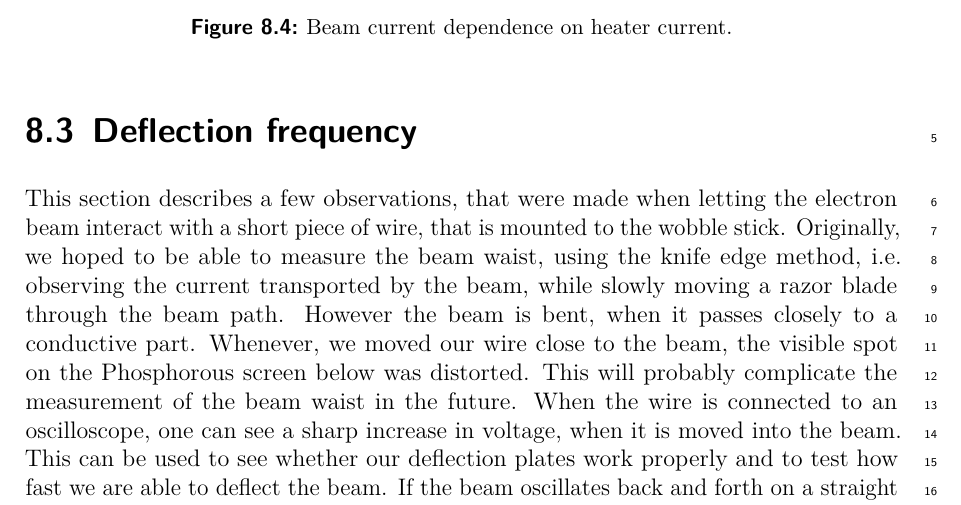
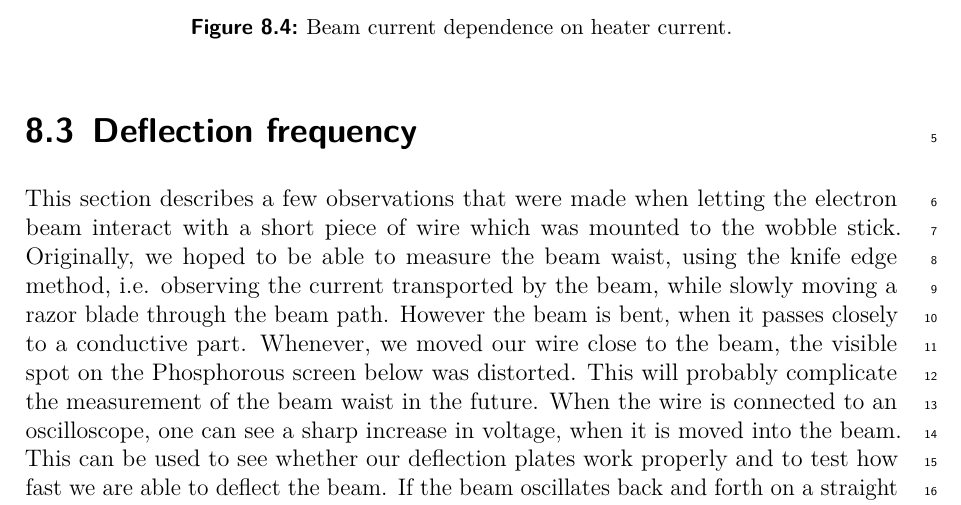
Before and after one commit to Preimtime/Project_CRT, a LaTeX thesis (Thesis.tex, which reads Chapters/beam-characterization/beam-characterization.tex): part of page 37 of 42, cut so that both start at the same text. Compiled offline with pdfLaTeX; TikZ figures are drawn from their code, not taken from saved files.

Commit message:
correction ch beam characterization

```diff
--- a/Chapters/beam-characterization/beam-characterization.tex
+++ b/Chapters/beam-characterization/beam-characterization.tex
@@ -60,8 +60,8 @@ With this improved setup, the beam current was measured again (\cref{fig:Beam cu
 \section{Deflection frequency}
 \label{sec:Deflection frequency}
 
-This section describes a few observations, that were made when letting the electron beam interact with a short piece of wire, that is mounted to the wobble stick. Originally, we hoped to be able to measure the beam waist, using the knife edge method, i.e. observing the current transported by the beam, while slowly moving a razor blade through the beam path. However the beam is bent, when it passes closely to a conductive part. Whenever, we moved our wire close to the beam, the visible spot on the Phosphorous screen below was distorted. This will probably complicate the measurement of the beam waist in the future.
-When the wire is connected to an oscilloscope, one can see a sharp increase in voltage, when it is moved into the beam. This can be used to see whether our deflection plates work properly and to test how fast we are able to deflect the beam. If the beam oscillates back and forth on a straight line and crosses the wire on the midway point, we should see a spike in voltage on the wire, which repeats with twice the frequency of the beam. If the wire is not on the midway point, the periods between consecutive spikes should sum up to the period of the beam's oscillation (see \cref{fig:spikes}). At low frequencies we have indeed observed this behavior. As the frequency is increased, the magnitude of the signal decreases. This is easily explained by the fact that the remain time close to the wire is inversely proportional to the frequency and the amplitude of beams deflection. It was possible to see the spikes up to a frequency of \SI{100}{\kilo\hertz}, before they where obscured by noise and some other periodical, but so far unexplained artifacts.
+This section describes a few observations that were made when letting the electron beam interact with a short piece of wire which was mounted to the wobble stick. Originally, we hoped to be able to measure the beam waist, using the knife edge method, i.e. observing the current transported by the beam, while slowly moving a razor blade through the beam path. However the beam is bent, when it passes closely to a conductive part. Whenever, we moved our wire close to the beam, the visible spot on the Phosphorous screen below was distorted. This will probably complicate the measurement of the beam waist in the future.
+When the wire is connected to an oscilloscope, one can see a sharp increase in voltage, when it is moved into the beam. This can be used to see whether our deflection plates work properly and to test how fast we are able to deflect the beam. If the beam oscillates back and forth on a straight line and crosses the wire on the midway point, we should see a spike in voltage on the wire, which repeats with twice the frequency of the beam. If the wire is not on the midway point, the periods between consecutive spikes should sum up to the period of the beam's oscillation (see \cref{fig:spikes}). At low frequencies we have indeed observed this behavior. As the frequency is increased, the magnitude of the signal decreases. This is easily explained by the fact that the remain time close to the wire is inversely proportional to the frequency and the amplitude of beams deflection. It was possible to see the spikes up to a frequency of \SI{100}{\kilo\hertz} before they where obscured by noise and some other periodical, but so far unexplained artifacts.
 At high deflection frequencies, the wire may also pick up some signal form the capacitive charging and discharging of the deflection plates and the corresponding oscillating electromagnetic field.
 In order to be able to see what happens at higher frequencies, a higher beam current and a smaller deflection amplitude would be beneficial. However, the most important factor in order to understand what is happening, is a better focus and a better beam shape.
 
```
